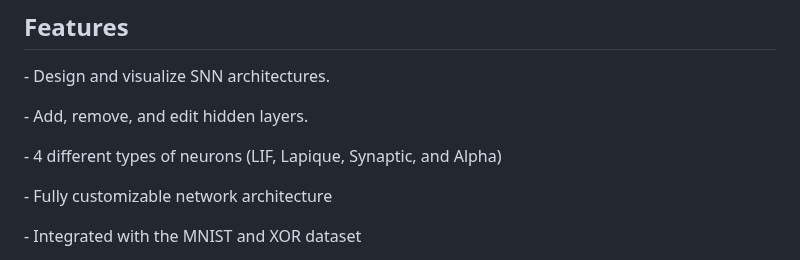
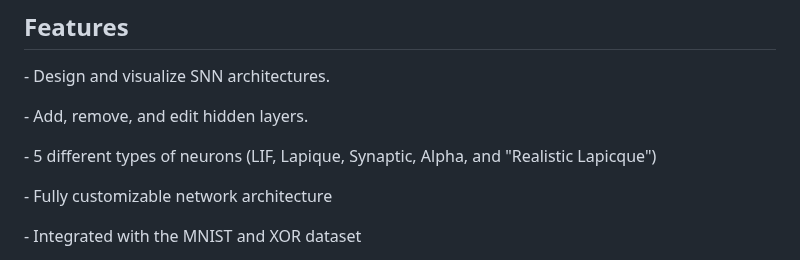
Before and after one commit to jurjsorinliviu/SNNtrainer3D, a Markdown page: README.md, the part around the change. GitHub-like rendering.

Commit message:
Update README.md
updated the readme text

```diff
--- a/README.md
+++ b/README.md
@@ -25,7 +25,7 @@ The SNNtrainer3D offers several novel features that make it a valuable tool for
 
 \- Add, remove, and edit hidden layers.
 
-\- 4 different types of neurons (LIF, Lapique, Synaptic, and Alpha)
+\- 5 different types of neurons (LIF, Lapique, Synaptic, Alpha, and "Realistic Lapicque")
 
 \- Fully customizable network architecture
 
```
